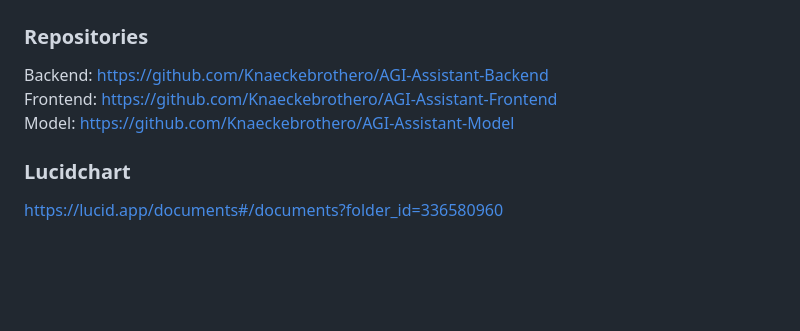
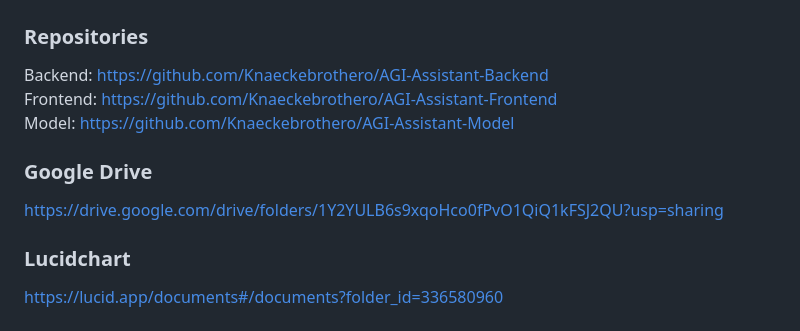
Before and after one commit to AGI-Assistant/AI-Assistant-Backend, a Markdown page: README.md, the part around the change. Drawn GitHub-style; blank space fills up the shorter version.

Commit message:
Added google drive to readme

```diff
--- a/README.md
+++ b/README.md
@@ -79,5 +79,8 @@ Backend:   https://github.com/Knaeckebrothero/AGI-Assistant-Backend <br>
 Frontend:  https://github.com/Knaeckebrothero/AGI-Assistant-Frontend <br>
 Model:     https://github.com/Knaeckebrothero/AGI-Assistant-Model <br>
 
+### Google Drive
+https://drive.google.com/drive/folders/1Y2YULB6s9xqoHco0fPvO1QiQ1kFSJ2QU?usp=sharing
+
 ### Lucidchart
 https://lucid.app/documents#/documents?folder_id=336580960 <br>
```
